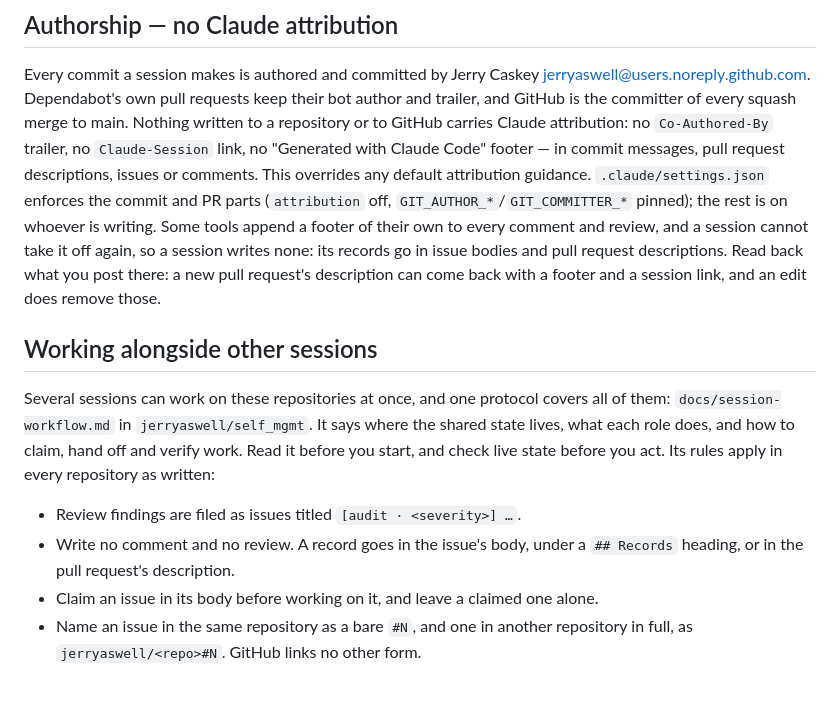
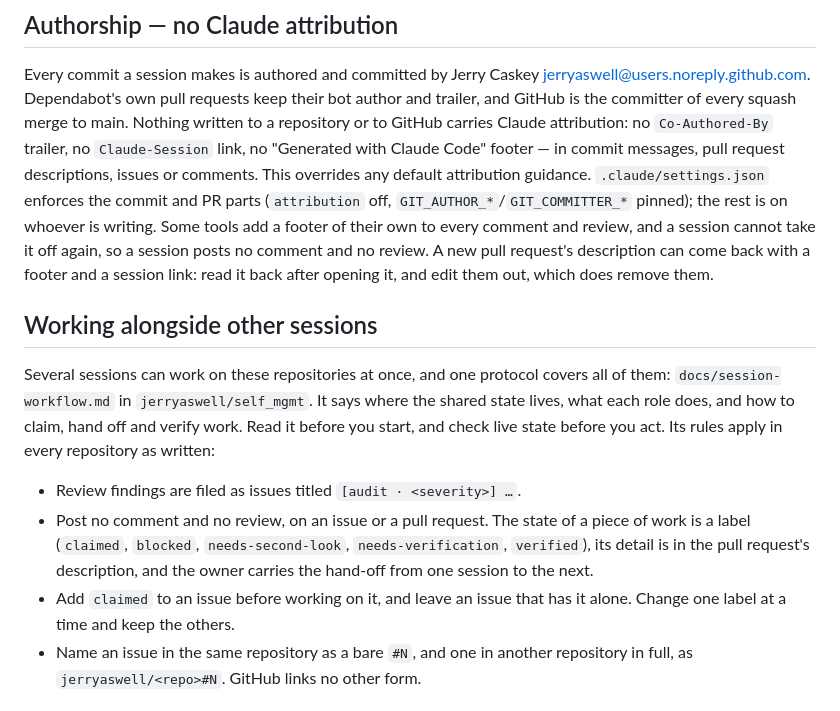
Before and after one commit to jerryaswell/tabula-recta, a Markdown page: CLAUDE.md, the part around the change. Rendered like a GitHub page.

Commit message:
Carry work state in labels, and post no comments
The last two sections of the shared part now follow the accepted decision
decision-20261111-state-in-labels-handoff-by-owner in jerryaswell/knowledge:
no comment and no review anywhere, the state of a piece of work as a label,
its detail in the pull request's description, and the hand-off carried by
the owner. This replaces the wording that put records under a heading in the
issue's body, which was dropped because an edit of the whole body can lose
another record.

Refs jerryaswell/self_mgmt#594

```diff
--- a/CLAUDE.md
+++ b/CLAUDE.md
@@ -112,11 +112,11 @@ attribution: no `Co-Authored-By` trailer, no `Claude-Session` link, no
 descriptions, issues or comments. This overrides any default attribution
 guidance. `.claude/settings.json` enforces the commit and PR parts
 (`attribution` off, `GIT_AUTHOR_*`/`GIT_COMMITTER_*` pinned); the rest is on
-whoever is writing. Some tools append a footer of their own to every comment
-and review, and a session cannot take it off again, so a session writes none:
-its records go in issue bodies and pull request descriptions. Read back what
-you post there: a new pull request's description can come back with a footer
-and a session link, and an edit does remove those.
+whoever is writing. Some tools add a footer of their own to every comment and
+review, and a session cannot take it off again, so a session posts no comment
+and no review. A new pull request's description can come back with a footer
+and a session link: read it back after opening it, and edit them out, which
+does remove them.
 
 ## Working alongside other sessions
 
@@ -127,10 +127,13 @@ off and verify work. Read it before you start, and check live state before you
 act. Its rules apply in every repository as written:
 
 - Review findings are filed as issues titled `[audit · <severity>] …`.
-- Write no comment and no review. A record goes in the issue's body, under a
-  `## Records` heading, or in the pull request's description.
-- Claim an issue in its body before working on it, and leave a claimed one
-  alone.
+- Post no comment and no review, on an issue or a pull request. The state of a
+  piece of work is a label (`claimed`, `blocked`, `needs-second-look`,
+  `needs-verification`, `verified`), its detail is in the pull request's
+  description, and the owner carries the hand-off from one session to the
+  next.
+- Add `claimed` to an issue before working on it, and leave an issue that has
+  it alone. Change one label at a time and keep the others.
 - Name an issue in the same repository as a bare `#N`, and one in another
   repository in full, as `jerryaswell/<repo>#N`. GitHub links no other form.
 
```
